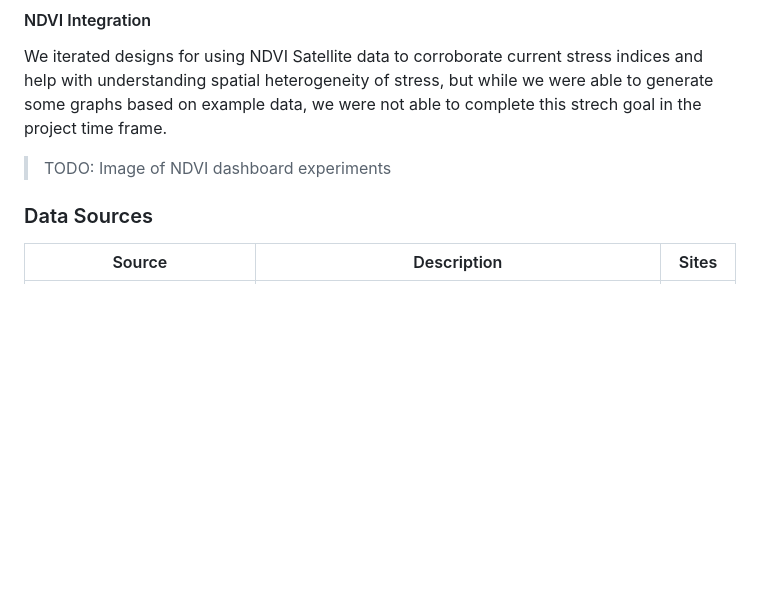
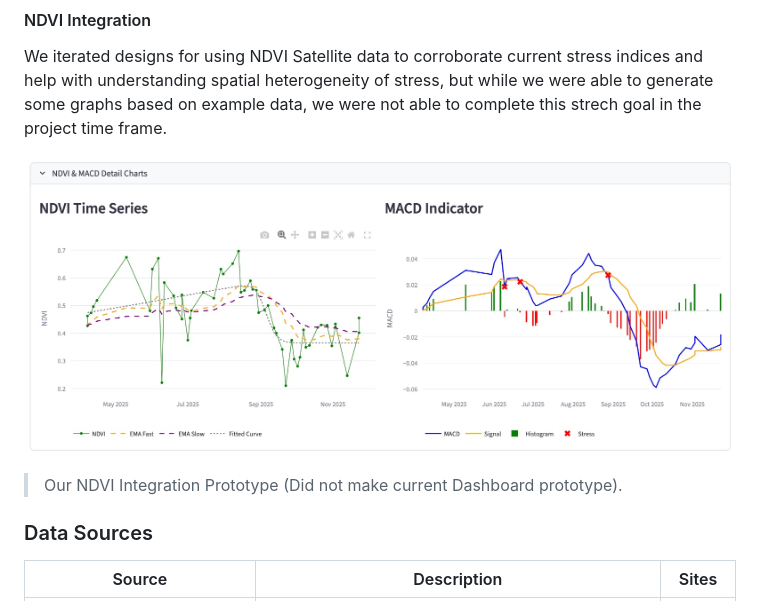
Before and after one commit to gabishop88/FieldRisk, a Markdown page: README.md, the part around the change. Rendered like a GitHub page; blank space fills up the shorter version.

Commit message:
added NDVI image to README

```diff
--- a/README.md
+++ b/README.md
@@ -89,7 +89,9 @@ While many applications are built locally and difficult to share or iterate, the
 
 We iterated designs for using NDVI Satellite data to corroborate current stress indices and help with understanding spatial heterogeneity of stress, but while we were able to generate some graphs based on example data, we were not able to complete this strech goal in the project time frame.
 
-> TODO: Image of NDVI dashboard experiments
+![NDVI Integration Prototype](/images/ndvi_improvements.png)
+
+> Our NDVI Integration Prototype (Did not make current Dashboard prototype).
 
 ### Data Sources
 
```
